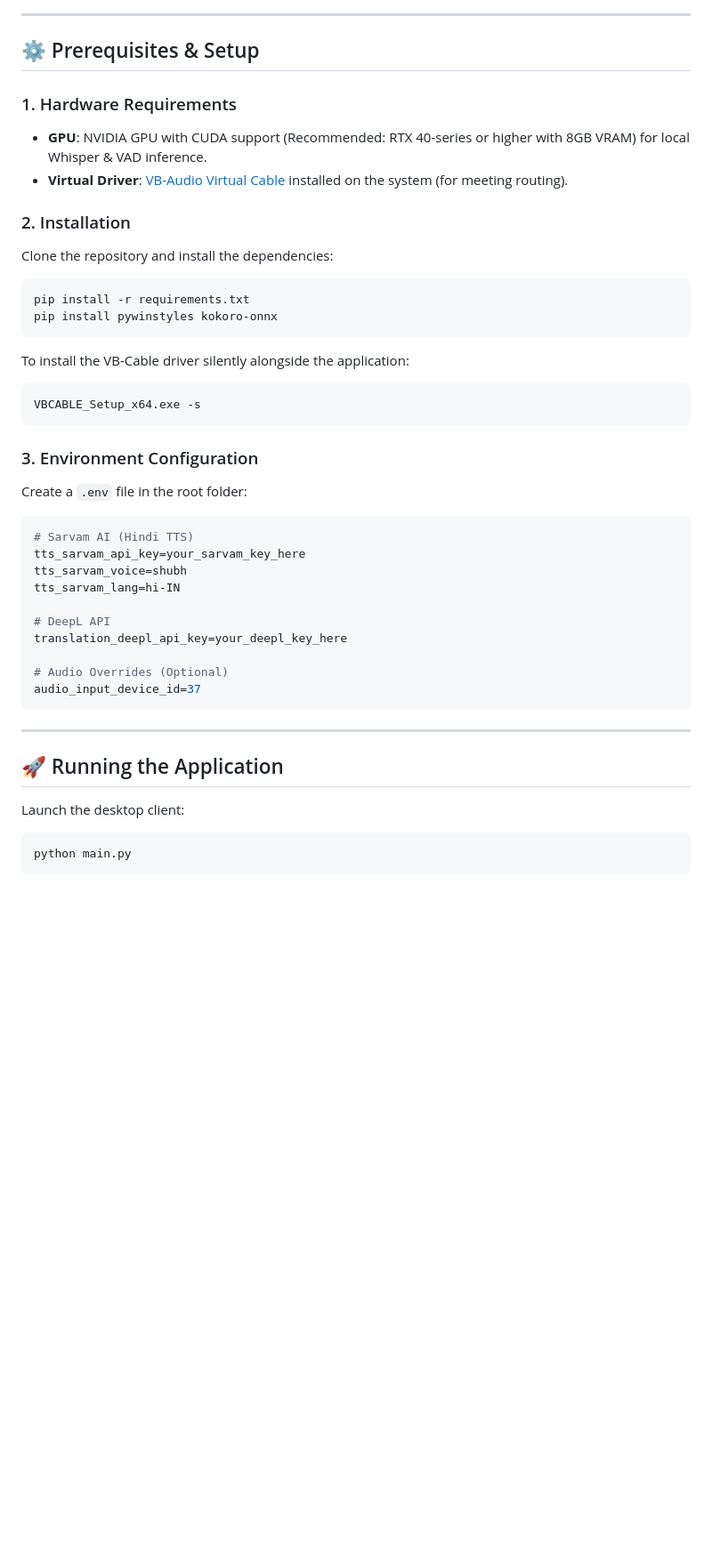
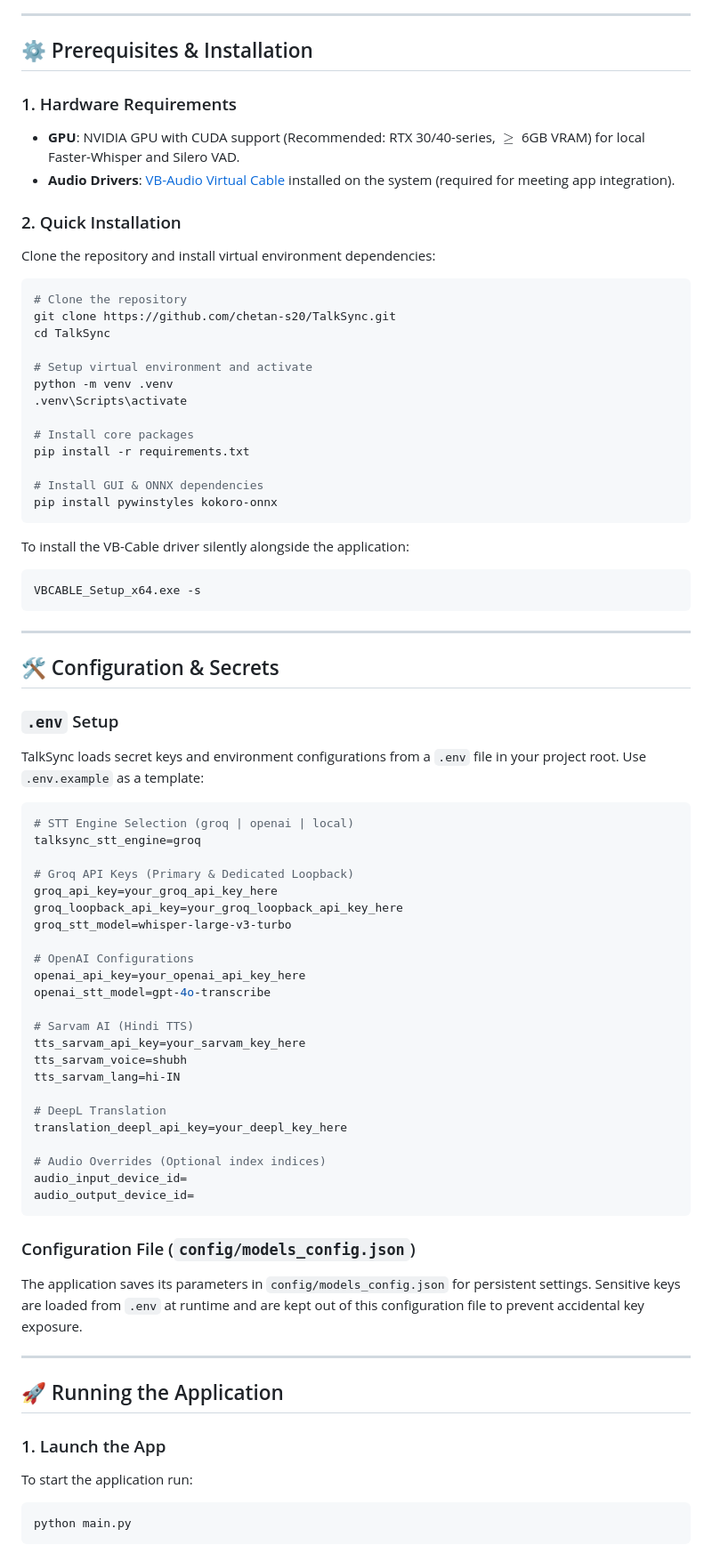
Before and after one commit to chetan-s20/TalkSync, a Markdown page: README.md, the part around one of its changes. Shown at 89% size. Drawn GitHub-style; blank space fills up the shorter version.

Commit message:
docs: update README.md to be professional and document PyWebView interface

````diff
--- a/README.md
+++ b/README.md
@@ -36,16 +65,28 @@ graph TD
 
 ---
 
-## ⚙️ Prerequisites & Setup
+## ⚙️ Prerequisites & Installation
 
 ### 1. Hardware Requirements
-*   **GPU**: NVIDIA GPU with CUDA support (Recommended: RTX 40-series or higher with 8GB VRAM) for local Whisper & VAD inference.
-*   **Virtual Driver**: [VB-Audio Virtual Cable](https://vb-audio.com/Cable/) installed on the system (for meeting routing).
+* **GPU**: NVIDIA GPU with CUDA support (Recommended: RTX 30/40-series, $\ge$ 6GB VRAM) for local Faster-Whisper and Silero VAD.
+* **Audio Drivers**: [VB-Audio Virtual Cable](https://vb-audio.com/Cable/) installed on the system (required for meeting app integration).
 
-### 2. Installation
-Clone the repository and install the dependencies:
+### 2. Quick Installation
+Clone the repository and install virtual environment dependencies:
+
 ```bash
+# Clone the repository
+git clone https://github.com/chetan-s20/TalkSync.git
+cd TalkSync
+
+# Setup virtual environment and activate
+python -m venv .venv
+.venv\Scripts\activate
+
+# Install core packages
 pip install -r requirements.txt
+
+# Install GUI & ONNX dependencies
 pip install pywinstyles kokoro-onnx
 ```
 
@@ -54,26 +95,48 @@ To install the VB-Cable driver silently alongside the application:
 VBCABLE_Setup_x64.exe -s
 ```
 
-### 3. Environment Configuration
-Create a `.env` file in the root folder:
+---
+
+## 🛠️ Configuration & Secrets
+
+### `.env` Setup
+TalkSync loads secret keys and environment configurations from a `.env` file in your project root. Use `.env.example` as a template:
+
 ```env
+# STT Engine Selection (groq | openai | local)
+talksync_stt_engine=groq
+
+# Groq API Keys (Primary & Dedicated Loopback)
+groq_api_key=your_groq_api_key_here
+groq_loopback_api_key=your_groq_loopback_api_key_here
+groq_stt_model=whisper-large-v3-turbo
+
+# OpenAI Configurations
+openai_api_key=your_openai_api_key_here
+openai_stt_model=gpt-4o-transcribe
+
 # Sarvam AI (Hindi TTS)
 tts_sarvam_api_key=your_sarvam_key_here
 tts_sarvam_voice=shubh
 tts_sarvam_lang=hi-IN
 
-# DeepL API
+# DeepL Translation
 translation_deepl_api_key=your_deepl_key_here
 
-# Audio Overrides (Optional)
-audio_input_device_id=37
+# Audio Overrides (Optional index indices)
+audio_input_device_id=
+audio_output_device_id=
 ```
+
+### Configuration File (`config/models_config.json`)
+The application saves its parameters in `config/models_config.json` for persistent settings. Sensitive keys are loaded from `.env` at runtime and are kept out of this configuration file to prevent accidental key exposure.
 
 ---
 
 ## 🚀 Running the Application
 
-Launch the desktop client:
+### 1. Launch the App
+To start the application run:
 ```bash
 python main.py
 ```
````
Also changed, not shown: other parts of README.md (+75 -29 lines).
